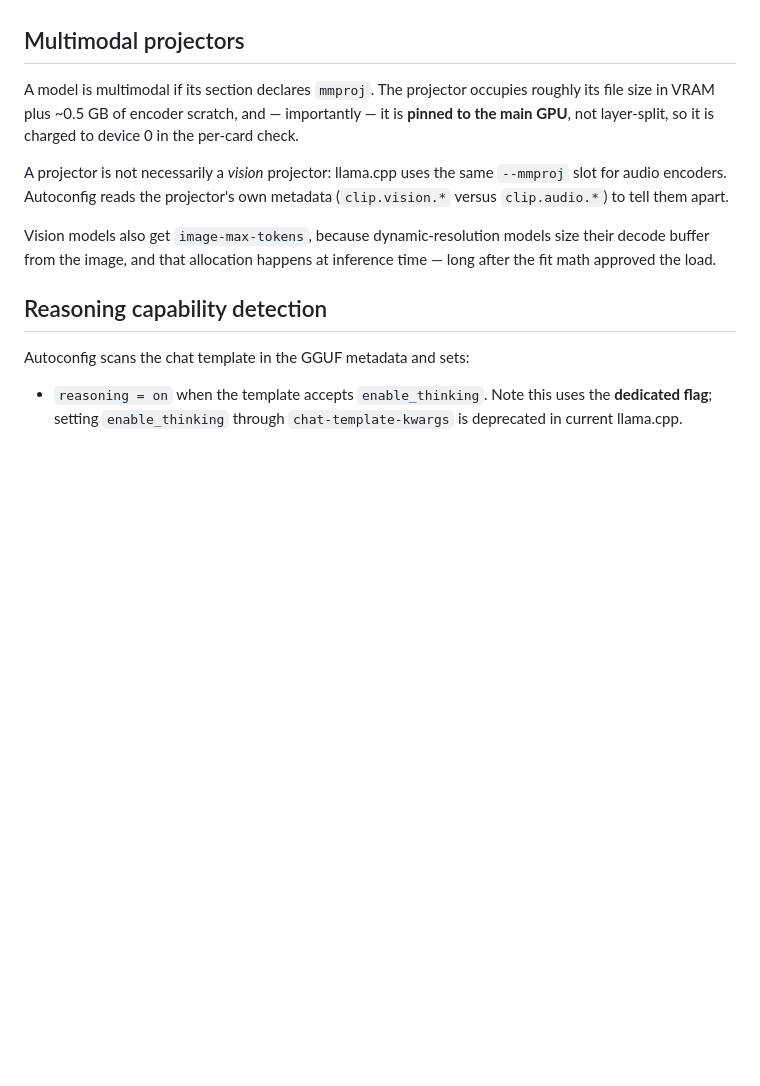
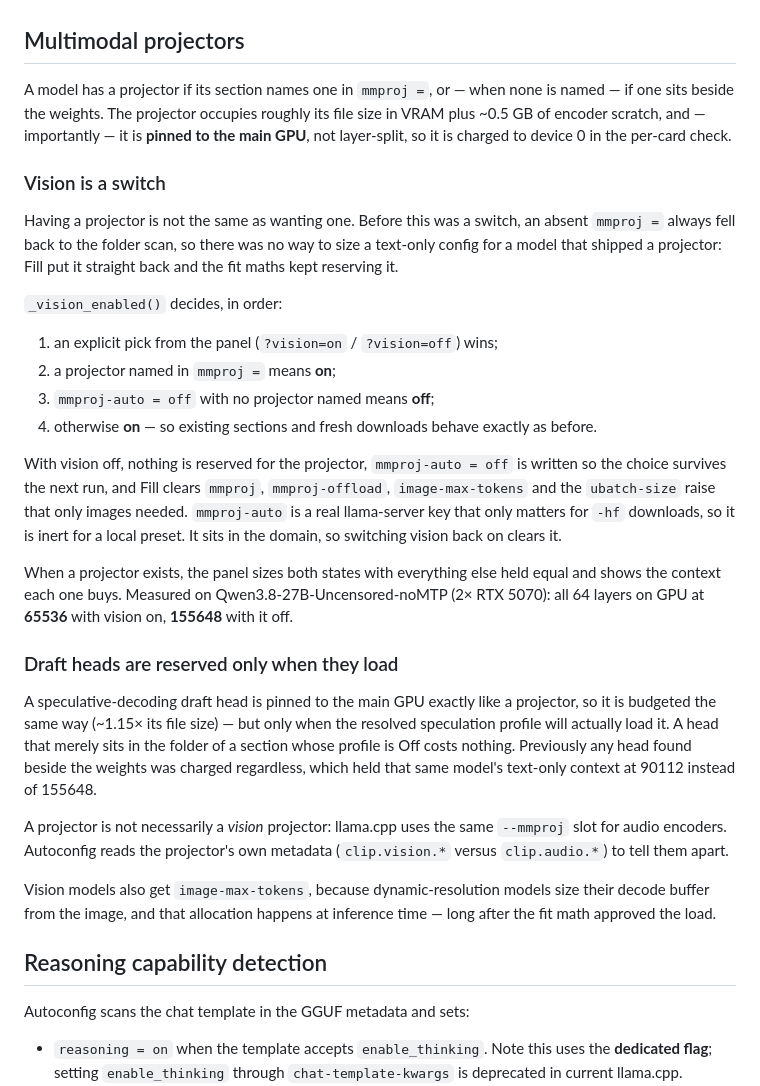
Before and after one commit to scratchhax/model-loader, a Markdown page: docs/AUTOCONFIG.md, the part around the change. Drawn GitHub-style; blank space fills up the shorter version.

```diff
--- a/docs/AUTOCONFIG.md
+++ b/docs/AUTOCONFIG.md
@@ -196,7 +196,26 @@ experts to make room for a prompt cache.
 
 ## Multimodal projectors
 
-A model is multimodal if its section declares `mmproj`. The projector occupies roughly its file size in VRAM plus ~0.5 GB of encoder scratch, and — importantly — it is **pinned to the main GPU**, not layer-split, so it is charged to device 0 in the per-card check.
+A model has a projector if its section names one in `mmproj =`, or — when none is named — if one sits beside the weights. The projector occupies roughly its file size in VRAM plus ~0.5 GB of encoder scratch, and — importantly — it is **pinned to the main GPU**, not layer-split, so it is charged to device 0 in the per-card check.
+
+### Vision is a switch
+
+Having a projector is not the same as wanting one. Before this was a switch, an absent `mmproj =` always fell back to the folder scan, so there was no way to size a text-only config for a model that shipped a projector: Fill put it straight back and the fit maths kept reserving it.
+
+`_vision_enabled()` decides, in order:
+
+1. an explicit pick from the panel (`?vision=on` / `?vision=off`) wins;
+2. a projector named in `mmproj =` means **on**;
+3. `mmproj-auto = off` with no projector named means **off**;
+4. otherwise **on** — so existing sections and fresh downloads behave exactly as before.
+
+With vision off, nothing is reserved for the projector, `mmproj-auto = off` is written so the choice survives the next run, and Fill clears `mmproj`, `mmproj-offload`, `image-max-tokens` and the `ubatch-size` raise that only images needed. `mmproj-auto` is a real llama-server key that only matters for `-hf` downloads, so it is inert for a local preset. It sits in the domain, so switching vision back on clears it.
+
+When a projector exists, the panel sizes both states with everything else held equal and shows the context each one buys. Measured on Qwen3.8-27B-Uncensored-noMTP (2× RTX 5070): all 64 layers on GPU at **65536** with vision on, **155648** with it off.
+
+### Draft heads are reserved only when they load
+
+A speculative-decoding draft head is pinned to the main GPU exactly like a projector, so it is budgeted the same way (~1.15× its file size) — but only when the resolved speculation profile will actually load it. A head that merely sits in the folder of a section whose profile is Off costs nothing. Previously any head found beside the weights was charged regardless, which held that same model's text-only context at 90112 instead of 155648.
 
 A projector is not necessarily a *vision* projector: llama.cpp uses the same `--mmproj` slot for audio encoders. Autoconfig reads the projector's own metadata (`clip.vision.*` versus `clip.audio.*`) to tell them apart.
 
```
Also changed, not shown: README.md (+5 -3 lines), docs/TROUBLESHOOTING.md (+14 -0 lines).
